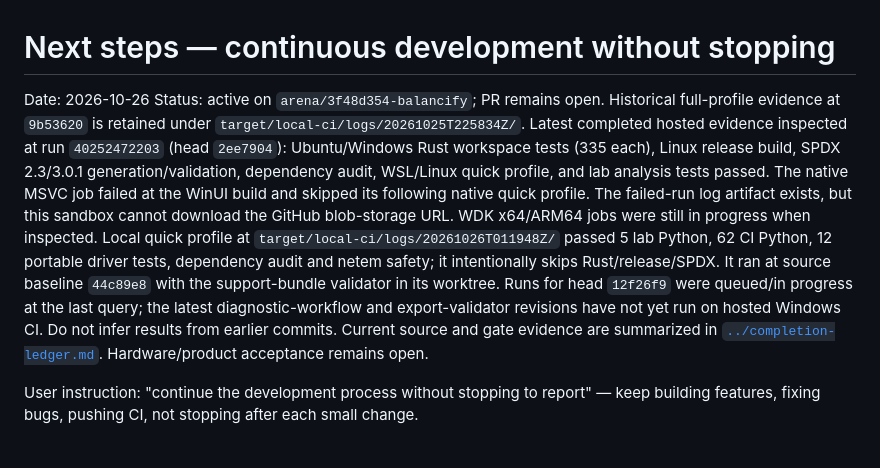
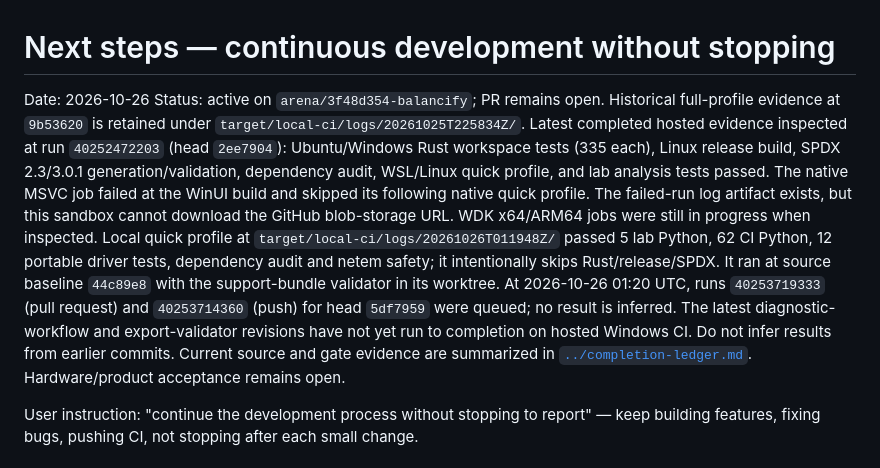
Before and after one commit to eTarikhi/BalanciFy, a Markdown page: docs/phase2/next-steps.md, the part around the change. Drawn GitHub-style.

```diff
--- a/docs/phase2/next-steps.md
+++ b/docs/phase2/next-steps.md
@@ -1,7 +1,7 @@
 # Next steps — continuous development without stopping
 
 Date: 2026-10-26
-Status: active on `arena/3f48d354-balancify`; PR remains open. Historical full-profile evidence at `9b53620` is retained under `target/local-ci/logs/20261025T225834Z/`. Latest completed hosted evidence inspected at run `40252472203` (head `2ee7904`): Ubuntu/Windows Rust workspace tests (335 each), Linux release build, SPDX 2.3/3.0.1 generation/validation, dependency audit, WSL/Linux quick profile, and lab analysis tests passed. The native MSVC job failed at the WinUI build and skipped its following native quick profile. The failed-run log artifact exists, but this sandbox cannot download the GitHub blob-storage URL. WDK x64/ARM64 jobs were still in progress when inspected. Local quick profile at `target/local-ci/logs/20261026T011948Z/` passed 5 lab Python, 62 CI Python, 12 portable driver tests, dependency audit and netem safety; it intentionally skips Rust/release/SPDX. It ran at source baseline `44c89e8` with the support-bundle validator in its worktree. Runs for head `12f26f9` were queued/in progress at the last query; the latest diagnostic-workflow and export-validator revisions have not yet run on hosted Windows CI. Do not infer results from earlier commits. Current source and gate evidence are summarized in [`../completion-ledger.md`](../completion-ledger.md). Hardware/product acceptance remains open.
+Status: active on `arena/3f48d354-balancify`; PR remains open. Historical full-profile evidence at `9b53620` is retained under `target/local-ci/logs/20261025T225834Z/`. Latest completed hosted evidence inspected at run `40252472203` (head `2ee7904`): Ubuntu/Windows Rust workspace tests (335 each), Linux release build, SPDX 2.3/3.0.1 generation/validation, dependency audit, WSL/Linux quick profile, and lab analysis tests passed. The native MSVC job failed at the WinUI build and skipped its following native quick profile. The failed-run log artifact exists, but this sandbox cannot download the GitHub blob-storage URL. WDK x64/ARM64 jobs were still in progress when inspected. Local quick profile at `target/local-ci/logs/20261026T011948Z/` passed 5 lab Python, 62 CI Python, 12 portable driver tests, dependency audit and netem safety; it intentionally skips Rust/release/SPDX. It ran at source baseline `44c89e8` with the support-bundle validator in its worktree. At 2026-10-26 01:20 UTC, runs `40253719333` (pull request) and `40253714360` (push) for head `5df7959` were queued; no result is inferred. The latest diagnostic-workflow and export-validator revisions have not yet run to completion on hosted Windows CI. Do not infer results from earlier commits. Current source and gate evidence are summarized in [`../completion-ledger.md`](../completion-ledger.md). Hardware/product acceptance remains open.
 
 User instruction: "continue the development process without stopping to report" — keep building features, fixing bugs, pushing CI, not stopping after each small change.
 
```
Also changed, not shown: README.md (+4 -2 lines), docs/phase2/test-coverage.md (+1 -1 lines).
